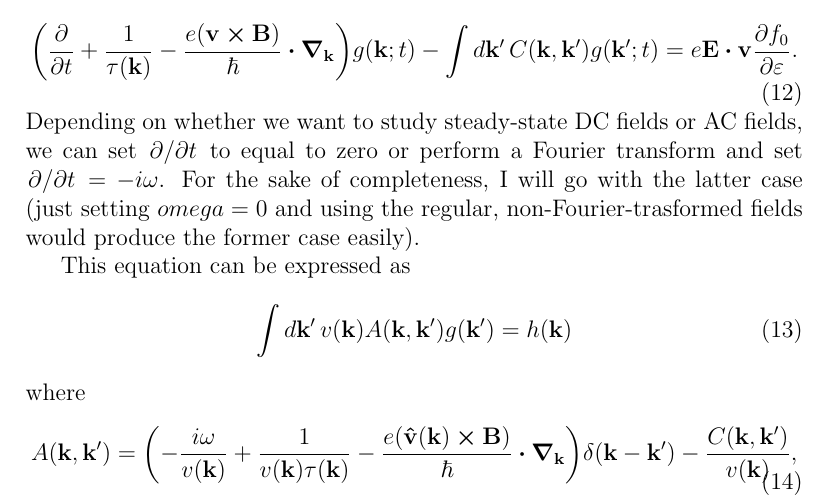
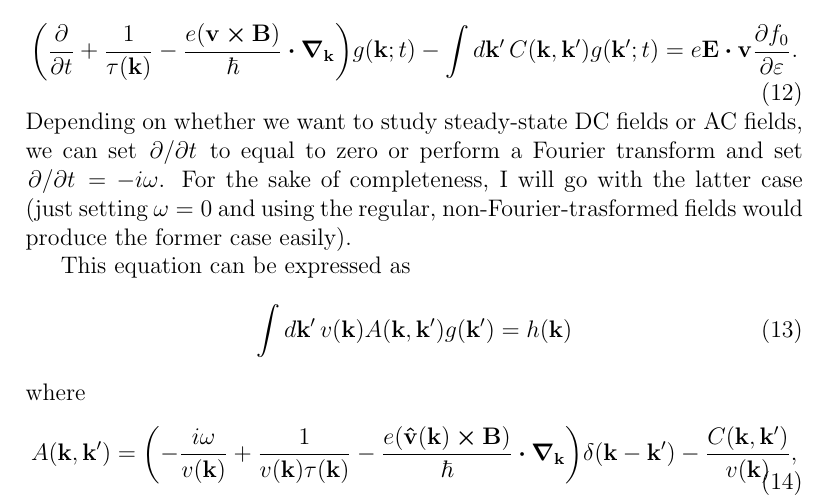
Before and after one commit to slhshamloo/boltzmann-conductivity, a LaTeX document (introduction/document/FEM_boltzmann_conductivity_introduction.tex): part of page 3 of 14, cut so that both start at the same text. Compiled offline with pdfLaTeX.

Commit message:
Fix small typo

```diff
--- a/introduction/document/FEM_boltzmann_conductivity_introduction.tex
+++ b/introduction/document/FEM_boltzmann_conductivity_introduction.tex
@@ -92,7 +92,7 @@ applying the approximations, we get
 \end{equation}
 Depending on whether we want to study steady-state DC fields or AC fields, we can set $\pdv*{t}$ to
 equal to zero or perform a Fourier transform and set $\pdv*{t} = -i\omega$. For the sake of
-completeness, I will go with the latter case (just setting $omega=0$ and using the regular,
+completeness, I will go with the latter case (just setting $\omega=0$ and using the regular,
 non-Fourier-trasformed fields would produce the former case easily).
 
 This equation can be expressed as
```
